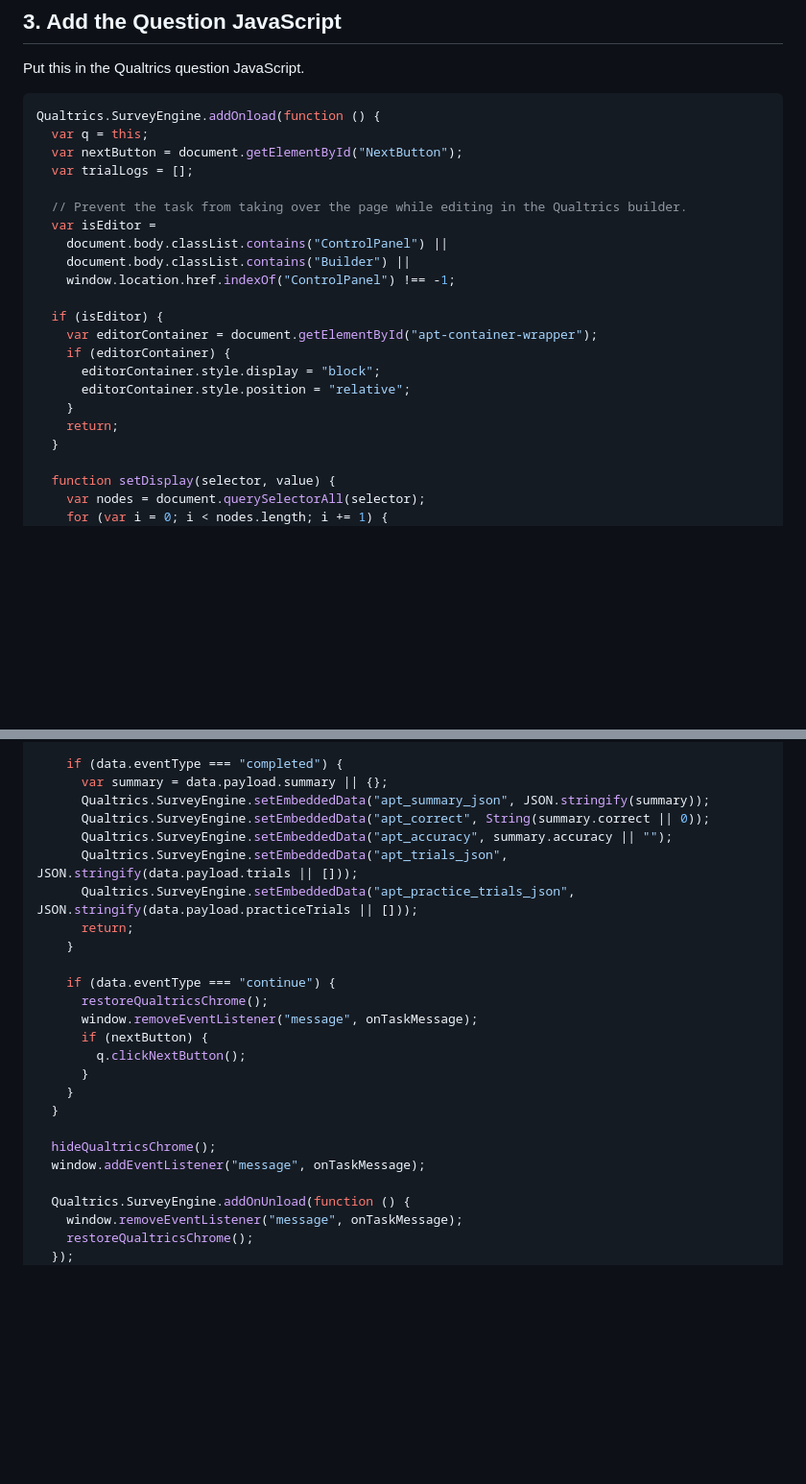
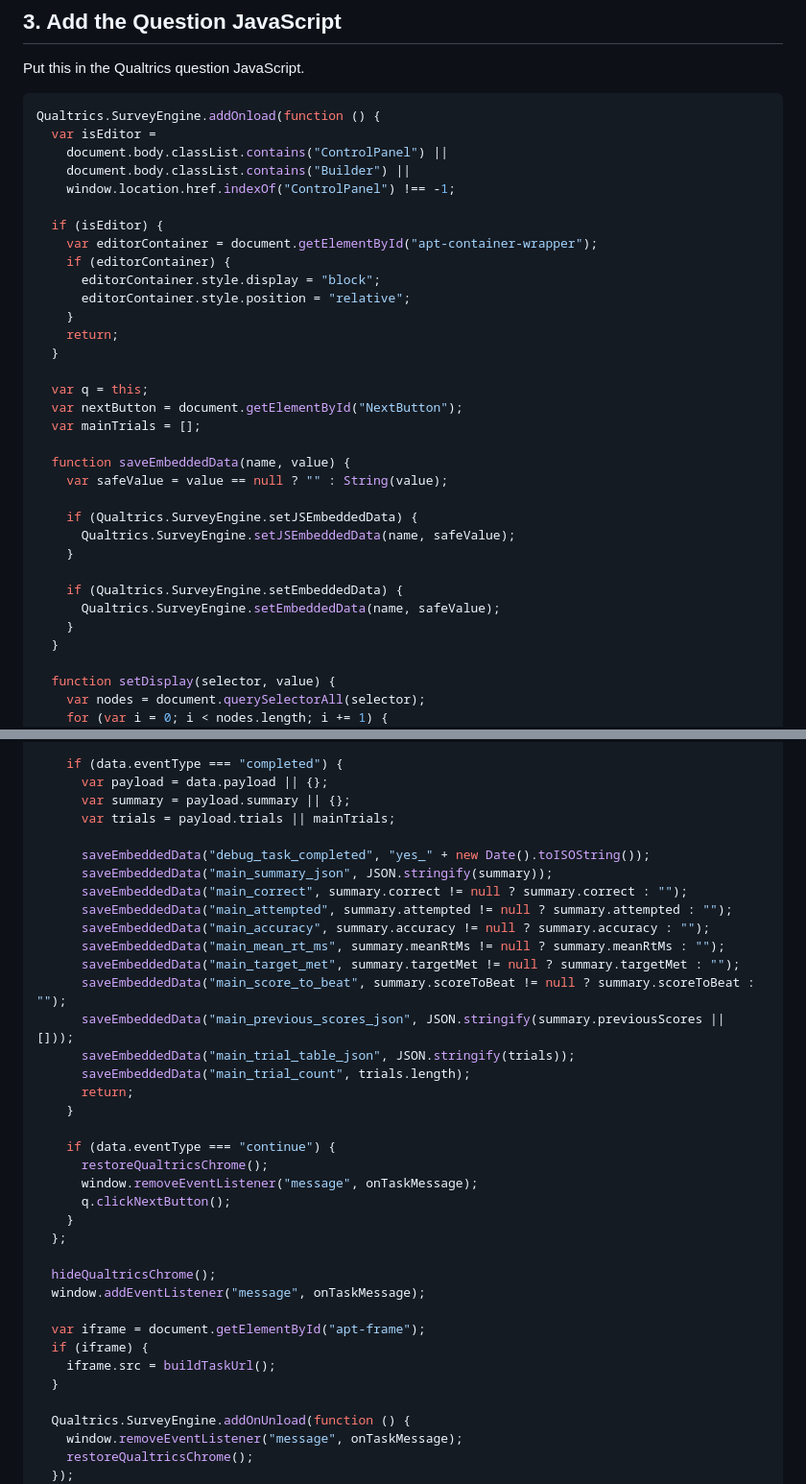
Before and after one commit to MarcianoLab/serial-performances-math-competition-experiment, a Markdown page: qualtrics-embed-example.md, 2 parts joined by grey strips. Shown at 96% size. GitHub-like rendering; blank space fills up the shorter version.

````diff
--- a/qualtrics-embed-example.md
+++ b/qualtrics-embed-example.md
@@ -100,11 +100,6 @@ Put this in the Qualtrics question JavaScript.
 
 ```javascript
 Qualtrics.SurveyEngine.addOnload(function () {
-  var q = this;
-  var nextButton = document.getElementById("NextButton");
-  var trialLogs = [];
-
-  // Prevent the task from taking over the page while editing in the Qualtrics builder.
   var isEditor =
     document.body.classList.contains("ControlPanel") ||
     document.body.classList.contains("Builder") ||
@@ -117,6 +112,22 @@ Qualtrics.SurveyEngine.addOnload(function () {
       editorContainer.style.position = "relative";
     }
     return;
+  }
+
+  var q = this;
+  var nextButton = document.getElementById("NextButton");
+  var mainTrials = [];
+
+  function saveEmbeddedData(name, value) {
+    var safeValue = value == null ? "" : String(value);
+
+    if (Qualtrics.SurveyEngine.setJSEmbeddedData) {
+      Qualtrics.SurveyEngine.setJSEmbeddedData(name, safeValue);
+    }
+
+    if (Qualtrics.SurveyEngine.setEmbeddedData) {
+      Qualtrics.SurveyEngine.setEmbeddedData(name, safeValue);
+    }
   }
 
   function setDisplay(selector, value) {
@@ -188,26 +278,38 @@ Qualtrics.SurveyEngine.addOnload(function () {
     }
 
     if (data.eventType === "completed") {
-      var summary = data.payload.summary || {};
-      Qualtrics.SurveyEngine.setEmbeddedData("apt_summary_json", JSON.stringify(summary));
-      Qualtrics.SurveyEngine.setEmbeddedData("apt_correct", String(summary.correct || 0));
-      Qualtrics.SurveyEngine.setEmbeddedData("apt_accuracy", summary.accuracy || "");
-      Qualtrics.SurveyEngine.setEmbeddedData("apt_trials_json", JSON.stringify(data.payload.trials || []));
-      Qualtrics.SurveyEngine.setEmbeddedData("apt_practice_trials_json", JSON.stringify(data.payload.practiceTrials || []));
+      var payload = data.payload || {};
+      var summary = payload.summary || {};
+      var trials = payload.trials || mainTrials;
+
+      saveEmbeddedData("debug_task_completed", "yes_" + new Date().toISOString());
+      saveEmbeddedData("main_summary_json", JSON.stringify(summary));
+      saveEmbeddedData("main_correct", summary.correct != null ? summary.correct : "");
+      saveEmbeddedData("main_attempted", summary.attempted != null ? summary.attempted : "");
+      saveEmbeddedData("main_accuracy", summary.accuracy != null ? summary.accuracy : "");
+      saveEmbeddedData("main_mean_rt_ms", summary.meanRtMs != null ? summary.meanRtMs : "");
+      saveEmbeddedData("main_target_met", summary.targetMet != null ? summary.targetMet : "");
+      saveEmbeddedData("main_score_to_beat", summary.scoreToBeat != null ? summary.scoreToBeat : "");
+      saveEmbeddedData("main_previous_scores_json", JSON.stringify(summary.previousScores || []));
+      saveEmbeddedData("main_trial_table_json", JSON.stringify(trials));
+      saveEmbeddedData("main_trial_count", trials.length);
       return;
     }
 
     if (data.eventType === "continue") {
       restoreQualtricsChrome();
       window.removeEventListener("message", onTaskMessage);
-      if (nextButton) {
-        q.clickNextButton();
-      }
+      q.clickNextButton();
     }
-  }
+  };
 
   hideQualtricsChrome();
   window.addEventListener("message", onTaskMessage);
+
+  var iframe = document.getElementById("apt-frame");
+  if (iframe) {
+    iframe.src = buildTaskUrl();
+  }
 
   Qualtrics.SurveyEngine.addOnUnload(function () {
     window.removeEventListener("message", onTaskMessage);
````
Also changed, not shown: other parts of qualtrics-embed-example.md (+84 -5 lines).
